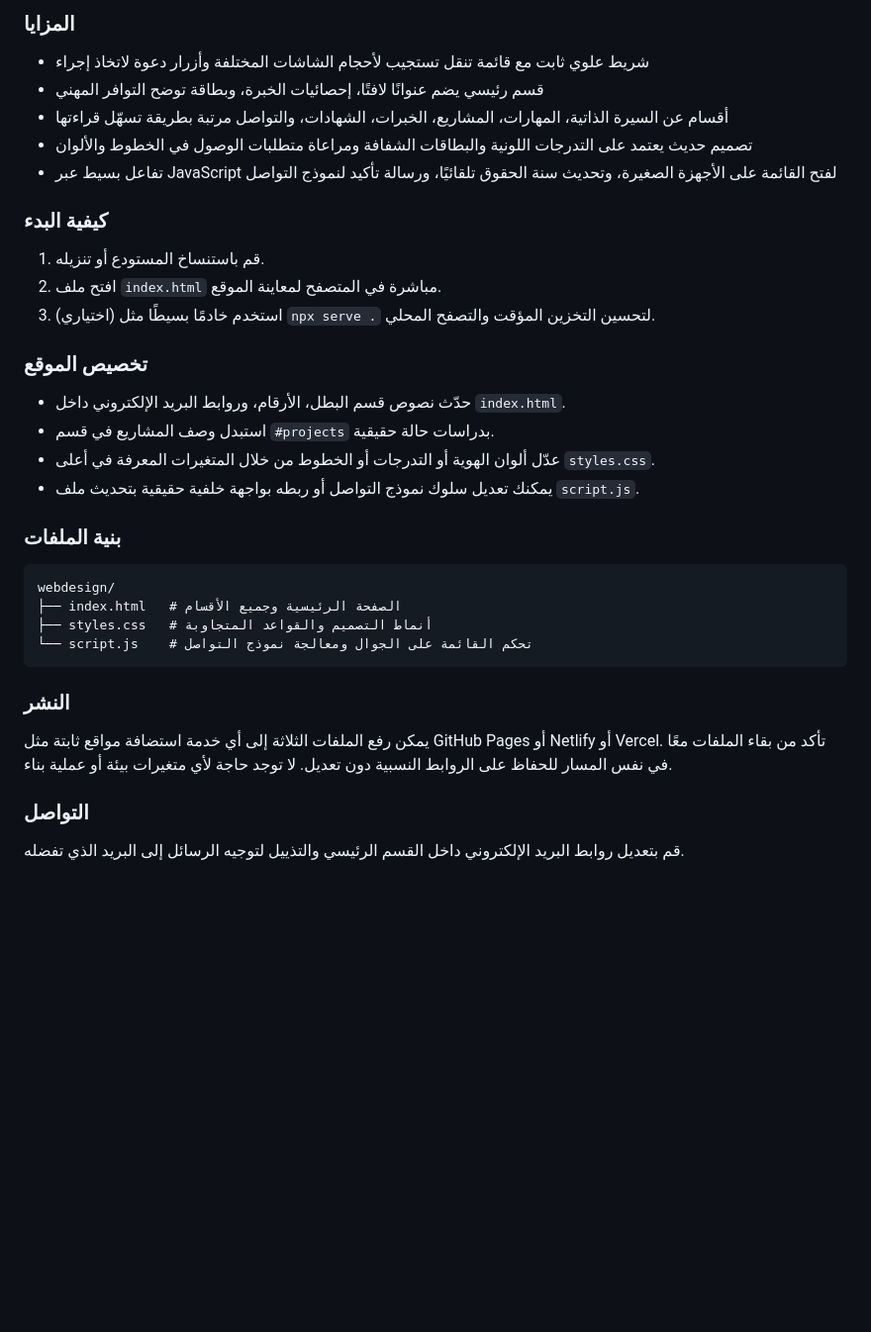
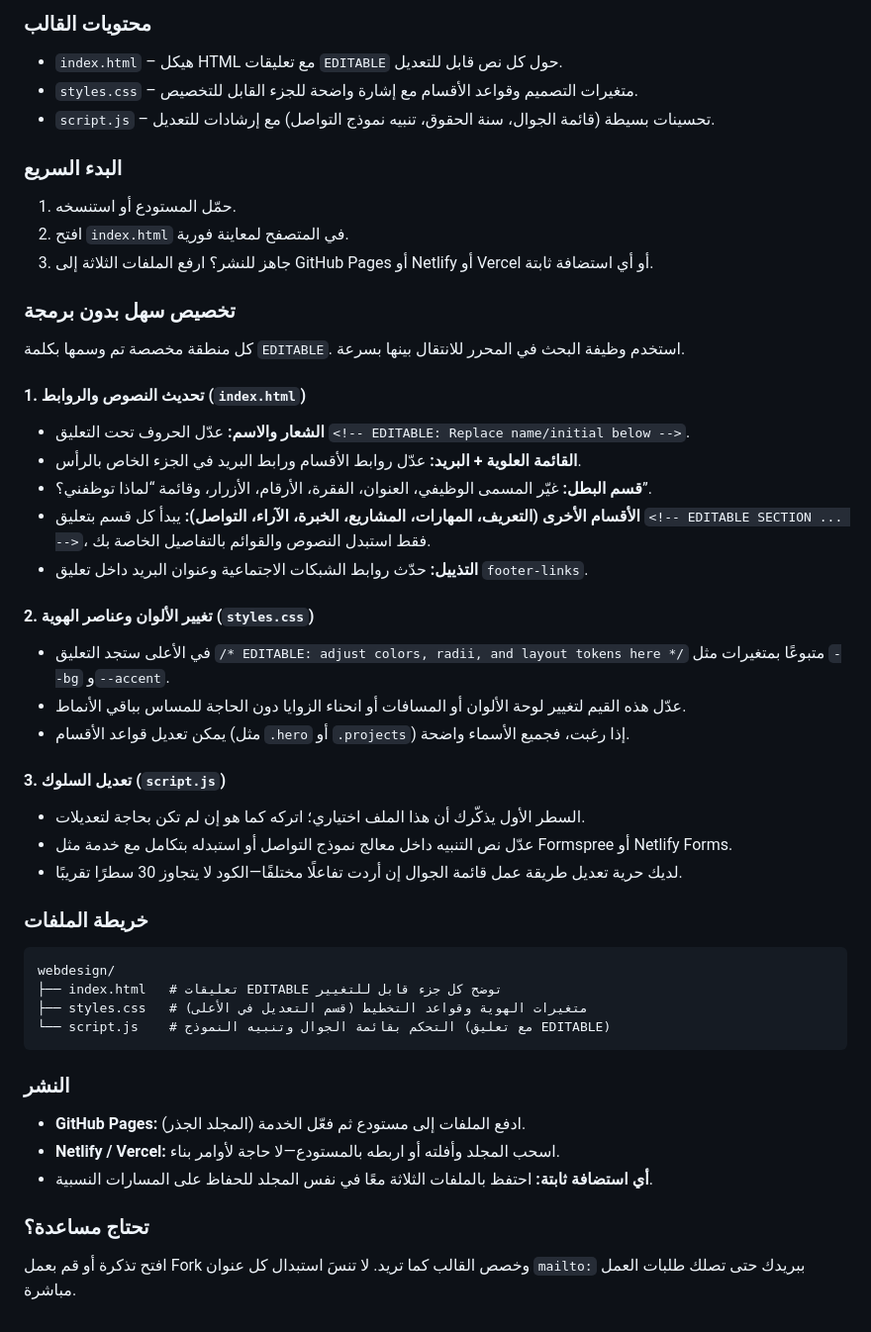
Before and after one commit to Fahad-Al-Maashani/Portfolio_Design_Youtube, a Markdown page: README.md, the part around one of its changes. Shown at 99% size. GitHub-like rendering; blank space fills up the shorter version.

````diff
--- a/README.md
+++ b/README.md
@@ -46,32 +60,46 @@ For questions or collaboration requests, edit the email links in the hero and fo
 
-### المزايا
-- شريط علوي ثابت مع قائمة تنقل تستجيب لأحجام الشاشات المختلفة وأزرار دعوة لاتخاذ إجراء
-- قسم رئيسي يضم عنوانًا لافتًا، إحصائيات الخبرة، وبطاقة توضح التوافر المهني
-- أقسام عن السيرة الذاتية، المهارات، المشاريع، الخبرات، الشهادات، والتواصل مرتبة بطريقة تسهّل قراءتها
-- تصميم حديث يعتمد على التدرجات اللونية والبطاقات الشفافة ومراعاة متطلبات الوصول في الخطوط والألوان
-- تفاعل بسيط عبر JavaScript لفتح القائمة على الأجهزة الصغيرة، وتحديث سنة الحقوق تلقائيًا، ورسالة تأكيد لنموذج التواصل
+### محتويات القالب
+- `index.html` – هيكل HTML مع تعليقات `EDITABLE` حول كل نص قابل للتعديل.
+- `styles.css` – متغيرات التصميم وقواعد الأقسام مع إشارة واضحة للجزء القابل للتخصيص.
+- `script.js` – تحسينات بسيطة (قائمة الجوال، سنة الحقوق، تنبيه نموذج التواصل) مع إرشادات للتعديل.
 
-### كيفية البدء
-1. قم باستنساخ المستودع أو تنزيله.
-2. افتح ملف `index.html` مباشرة في المتصفح لمعاينة الموقع.
-3. (اختياري) استخدم خادمًا بسيطًا مثل `npx serve .` لتحسين التخزين المؤقت والتصفح المحلي.
+### البدء السريع
+1. حمّل المستودع أو استنسخه.
+2. افتح `index.html` في المتصفح لمعاينة فورية.
+3. جاهز للنشر؟ ارفع الملفات الثلاثة إلى GitHub Pages أو Netlify أو Vercel أو أي استضافة ثابتة.
 
-### تخصيص الموقع
-- حدّث نصوص قسم البطل، الأرقام، وروابط البريد الإلكتروني داخل `index.html`.
-- استبدل وصف المشاريع في قسم `#projects` بدراسات حالة حقيقية.
-- عدّل ألوان الهوية أو التدرجات أو الخطوط من خلال المتغيرات المعرفة في أعلى `styles.css`.
-- يمكنك تعديل سلوك نموذج التواصل أو ربطه بواجهة خلفية حقيقية بتحديث ملف `script.js`.
+### تخصيص سهل بدون برمجة
+كل منطقة مخصصة تم وسمها بكلمة `EDITABLE`. استخدم وظيفة البحث في المحرر للانتقال بينها بسرعة.
 
-### بنية الملفات
+#### 1. تحديث النصوص والروابط (`index.html`)
+- **الشعار والاسم:** عدّل الحروف تحت التعليق `<!-- EDITABLE: Replace name/initial below -->`.
+- **القائمة العلوية + البريد:** عدّل روابط الأقسام ورابط البريد في الجزء الخاص بالرأس.
+- **قسم البطل:** غيّر المسمى الوظيفي، العنوان، الفقرة، الأرقام، الأزرار، وقائمة “لماذا توظفني؟”.
+- **الأقسام الأخرى (التعريف، المهارات، المشاريع، الخبرة، الآراء، التواصل):** يبدأ كل قسم بتعليق `<!-- EDITABLE SECTION ... -->`، فقط استبدل النصوص والقوائم بالتفاصيل الخاصة بك.
+- **التذييل:** حدّث روابط الشبكات الاجتماعية وعنوان البريد داخل تعليق `footer-links`.
+
+#### 2. تغيير الألوان وعناصر الهوية (`styles.css`)
+- في الأعلى ستجد التعليق `/* EDITABLE: adjust colors, radii, and layout tokens here */` متبوعًا بمتغيرات مثل `--bg` و`--accent`.
+- عدّل هذه القيم لتغيير لوحة الألوان أو المسافات أو انحناء الزوايا دون الحاجة للمساس بباقي الأنماط.
+- يمكن تعديل قواعد الأقسام (مثل `.hero` أو `.projects`) إذا رغبت، فجميع الأسماء واضحة.
+
+#### 3. تعديل السلوك (`script.js`)
+- السطر الأول يذكّرك أن هذا الملف اختياري؛ اتركه كما هو إن لم تكن بحاجة لتعديلات.
+- عدّل نص التنبيه داخل معالج نموذج التواصل أو استبدله بتكامل مع خدمة مثل Formspree أو Netlify Forms.
+- لديك حرية تعديل طريقة عمل قائمة الجوال إن أردت تفاعلًا مختلفًا—الكود لا يتجاوز 30 سطرًا تقريبًا.
+
+### خريطة الملفات
 ```
 webdesign/
-├── index.html   # الصفحة الرئيسية وجميع الأقسام
-├── styles.css   # أنماط التصميم والقواعد المتجاوبة
-└── script.js    # تحكم القائمة على الجوال ومعالجة نموذج التواصل
+├── index.html   # تعليقات EDITABLE توضح كل جزء قابل للتغيير
+├── styles.css   # متغيرات الهوية وقواعد التخطيط (قسم التعديل في الأعلى)
+└── script.js    # التحكم بقائمة الجوال وتنبيه النموذج (مع تعليق EDITABLE)
 ```
 
 ### النشر
-يمكن رفع الملفات الثلاثة إلى أي خدمة استضافة مواقع ثابتة مثل GitHub Pages أو Netlify أو Vercel. تأكد من بقاء الملفات معًا في نفس المسار للحفاظ على الروابط النسبية دون تعديل. لا توجد حاجة لأي متغيرات بيئة أو عملية بناء.
+- **GitHub Pages:** ادفع الملفات إلى مستودع ثم فعّل الخدمة (المجلد الجذر).
+- **Netlify / Vercel:** اسحب المجلد وأفلته أو اربطه بالمستودع—لا حاجة لأوامر بناء.
+- **أي استضافة ثابتة:** احتفظ بالملفات الثلاثة معًا في نفس المجلد للحفاظ على المسارات النسبية.
 
-### التواصل
-قم بتعديل روابط البريد الإلكتروني داخل القسم الرئيسي والتذييل لتوجيه الرسائل إلى البريد الذي تفضله.
+### تحتاج مساعدة؟
+افتح تذكرة أو قم بعمل Fork وخصص القالب كما تريد. لا تنسَ استبدال كل عنوان `mailto:` ببريدك حتى تصلك طلبات العمل مباشرة.
````
Also changed, not shown: other parts of README.md (+41 -27 lines).
